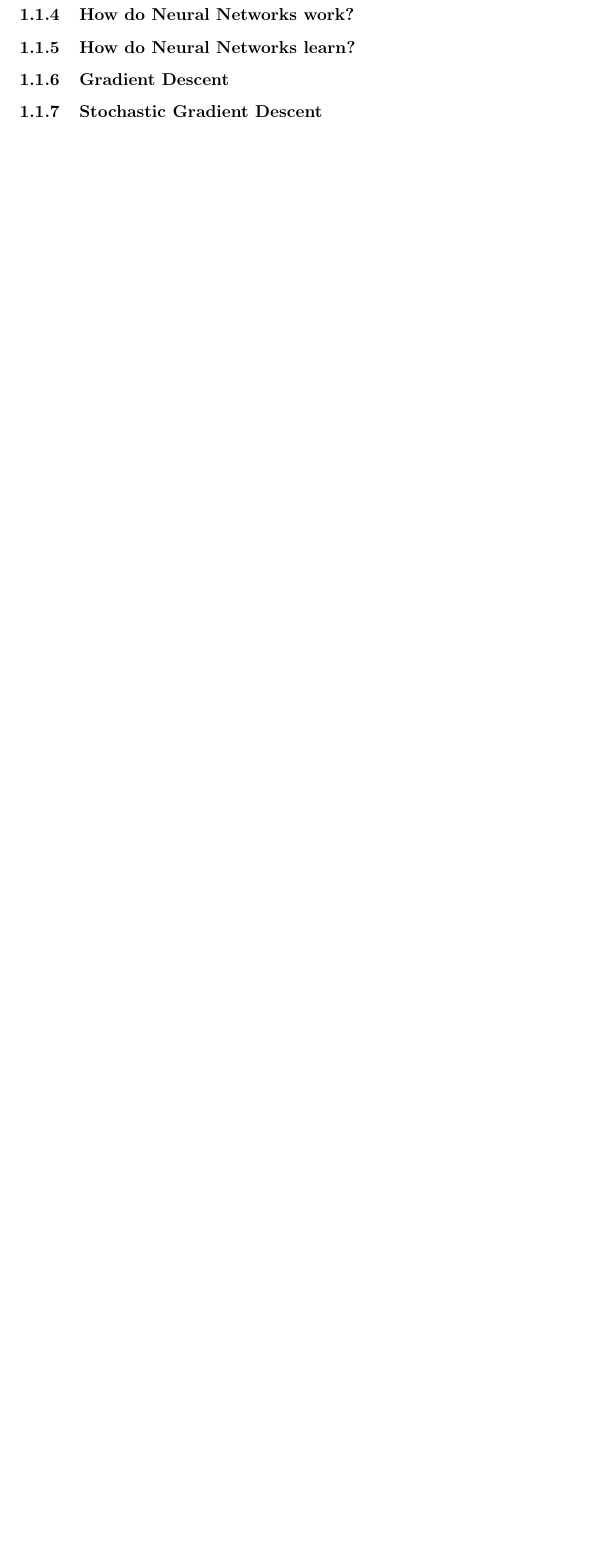
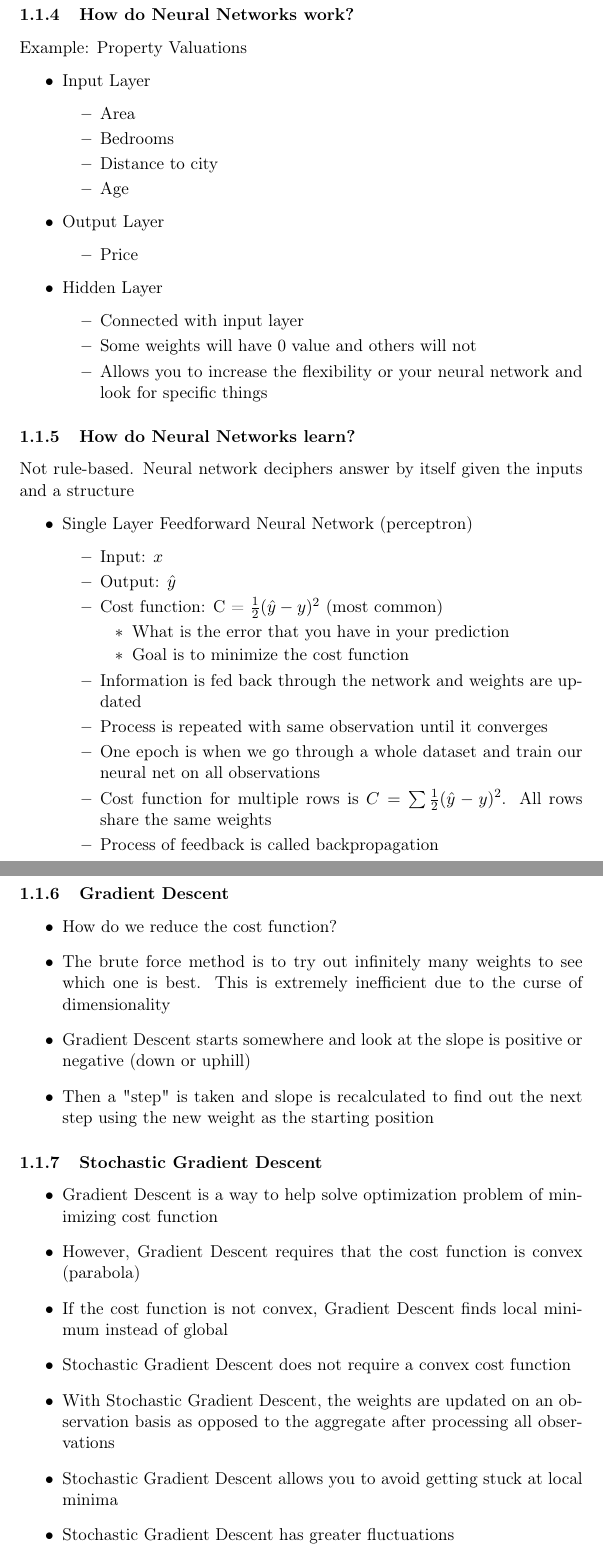
Before and after one commit to lqdev/Udemy_azdeeplearning, a LaTeX document (notes.tex): part of page 5 of 5 before the commit and two parts of pages 5 and 6 of 7 after it, the two joined at a grey line, cut so that both start at the same text, the shorter picture padded with empty space. Compiled offline with pdfLaTeX.

Commit message:
Changes to backpropagation

```diff
--- a/notes.tex
+++ b/notes.tex
@@ -14,14 +14,15 @@
 \usepackage{amssymb}
 \usepackage{capt-of}
 \usepackage{hyperref}
+\author{Luis Quintanilla}
 \date{\today}
 \title{Deep Learning A-Z: Hands-On AI}
 \hypersetup{
- pdfauthor={},
+ pdfauthor={Luis Quintanilla},
  pdftitle={Deep Learning A-Z: Hands-On AI},
  pdfkeywords={},
  pdfsubject={},
- pdfcreator={Emacs 24.3.1 (Org mode 9.0.9)},
+ pdfcreator={Emacs 24.5.1 (Org mode 9.0.9)},
  pdflang={English}}
 \begin{document}
 
@@ -179,12 +183,70 @@
 \subsubsection{How do Neural Networks work?}
-\label{sec:org0008b30}
+\label{sec:orgcaafff8}
+
+Example: Property Valuations
+
+\begin{itemize}
+\item Input Layer
+\begin{itemize}
+\item Area
+\item Bedrooms
+\item Distance to city
+\item Age
+\end{itemize}
+\item Output Layer
+\begin{itemize}
+\item Price
+\end{itemize}
+\item Hidden Layer
+\begin{itemize}
+\item Connected with input layer
+\item Some weights will have 0 value and others will not
+\item Allows you to increase the flexibility or your neural network and look for specific things
+\end{itemize}
+\end{itemize}
 
 \subsubsection{How do Neural Networks learn?}
-\label{sec:org16c0e85}
+\label{sec:orga12f016}
+
+Not rule-based. Neural network deciphers answer by itself given the inputs and a structure
+
+\begin{itemize}
+\item Single Layer Feedforward Neural Network (perceptron)
+\begin{itemize}
+\item Input: \(x\)
+\item Output:  \(\hat{y}\)
+\item Cost function: C = \(\frac {1}{2}(\hat{y}-y)^2\) (most common)
+\begin{itemize}
+\item What is the error that you have in your prediction
+\item Goal is to minimize the cost function
+\end{itemize}
+\item Information is fed back through the network and weights are updated
+\item Process is repeated with same observation until it converges
+\item One epoch is when we go through a whole dataset and train our neural net on all observations
+\item Cost function for multiple rows is \(C=\sum\frac{1}{2}(\hat{y} - y) ^ 2\). All rows share the same weights
+\item Process of feedback is called backpropagation
+\end{itemize}
+\end{itemize}
 
 \subsubsection{Gradient Descent}
-\label{sec:orgd99563a}
+\label{sec:org03c600c}
+
+\begin{itemize}
+\item How do we reduce the cost function?
+\item The brute force method is to try out infinitely many weights to see which one is best. This is extremely inefficient due to the curse of dimensionality
+\item Gradient Descent starts somewhere and look at the slope is positive or negative (down or uphill)
+\item Then a "step" is taken and slope is recalculated to find out the next step using the new weight as the starting position
+\end{itemize}
 
 \subsubsection{Stochastic Gradient Descent}
-\label{sec:org20a6cc1}
+\label{sec:org7b237e5}
 
+\begin{itemize}
+\item Gradient Descent is a way to help solve optimization problem of minimizing cost function
+\item However, Gradient Descent requires that the cost function is convex (parabola)
+\item If the cost function is not convex, Gradient Descent finds local minimum instead of global
+\item Stochastic Gradient Descent does not require a convex cost function
+\item With Stochastic Gradient Descent, the weights are updated on an observation basis as opposed to the aggregate after processing all observations
+\item Stochastic Gradient Descent allows you to avoid getting stuck at local minima
+\item Stochastic Gradient Descent has greater fluctuations
+\item Stochastic Gradient Descent is faster because all weights are not updated at the same time and data is not in memory
```
Also changed, not shown: notes.pdf, notes.tex (42 more changed lines), 2 other files.
